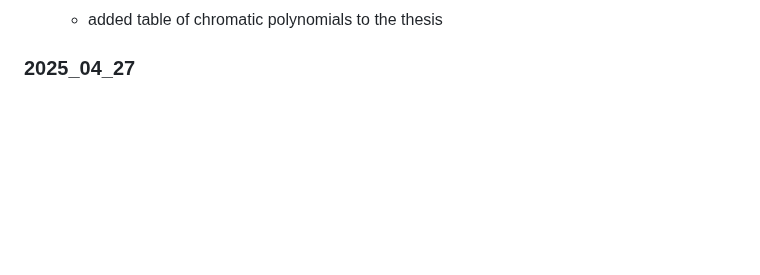
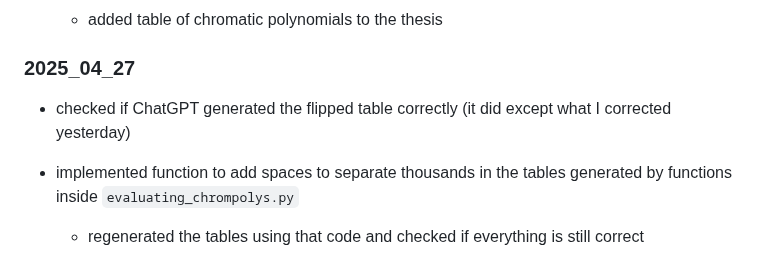
Before and after one commit to hartmaj2/plat-arch-solids-coloring, a Markdown page: Notes/diary.md, the part around the change. GitHub-like rendering; blank space fills up the shorter version.

Commit message:
Update diary

```diff
--- a/Notes/diary.md
+++ b/Notes/diary.md
@@ -811,3 +811,8 @@
   - added table of chromatic polynomials to the thesis
 
 ### 2025_04_27
+
+- checked if ChatGPT generated the flipped table correctly (it did except what I corrected yesterday)
+
+- implemented function to add spaces to separate thousands in the tables generated by functions inside `evaluating_chrompolys.py`
+  - regenerated the tables using that code and checked if everything is still correct
```
